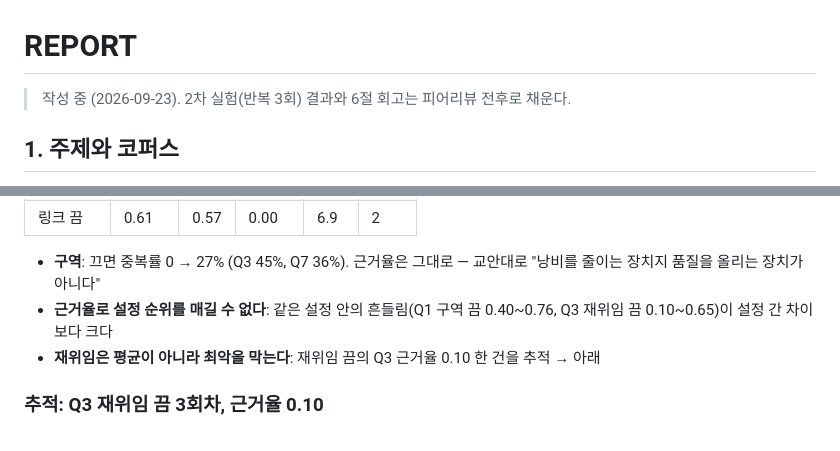
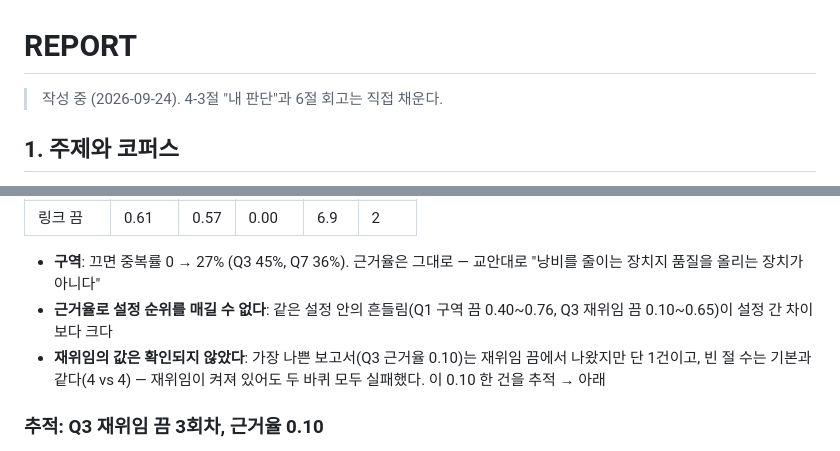
Before and after one commit to jubyeong-kim/market-deep-researcher, a Markdown page: REPORT.md, 2 parts joined by grey strips. Rendered like a GitHub page.

Commit message:
REPORT: soften redelegation claim (empty sections 4 vs 4; worst case is a single run)
Co-Authored-By: Claude Opus 5.5 <noreply@anthropic.com>

```diff
--- a/REPORT.md
+++ b/REPORT.md
@@ -1,6 +1,6 @@
 # REPORT
 
-> 작성 중 (2026-09-23). 2차 실험(반복 3회) 결과와 6절 회고는 피어리뷰 전후로 채운다.
+> 작성 중 (2026-09-24). 4-3절 "내 판단"과 6절 회고는 직접 채운다.
 
 ## 1. 주제와 코퍼스
 
@@ -143,7 +143,7 @@ Q7(BYD)의 5절 중 "글로벌 전기차 시장의 성장"은 BYD를 **밖으로
 
 - **구역**: 끄면 중복률 0 → 27% (Q3 45%, Q7 36%). 근거율은 그대로 — 교안대로 "낭비를 줄이는 장치지 품질을 올리는 장치가 아니다"
 - **근거율로 설정 순위를 매길 수 없다**: 같은 설정 안의 흔들림(Q1 구역 끔 0.40~0.76, Q3 재위임 끔 0.10~0.65)이 설정 간 차이보다 크다
-- **재위임은 평균이 아니라 최악을 막는다**: 재위임 끔의 Q3 근거율 0.10 한 건을 추적 → 아래
+- **재위임의 값은 확인되지 않았다**: 가장 나쁜 보고서(Q3 근거율 0.10)는 재위임 끔에서 나왔지만 단 1건이고, 빈 절 수는 기본과 같다(4 vs 4) — 재위임이 켜져 있어도 두 바퀴 모두 실패했다. 이 0.10 한 건을 추적 → 아래
 
 ### 추적: Q3 재위임 끔 3회차, 근거율 0.10
 
```
